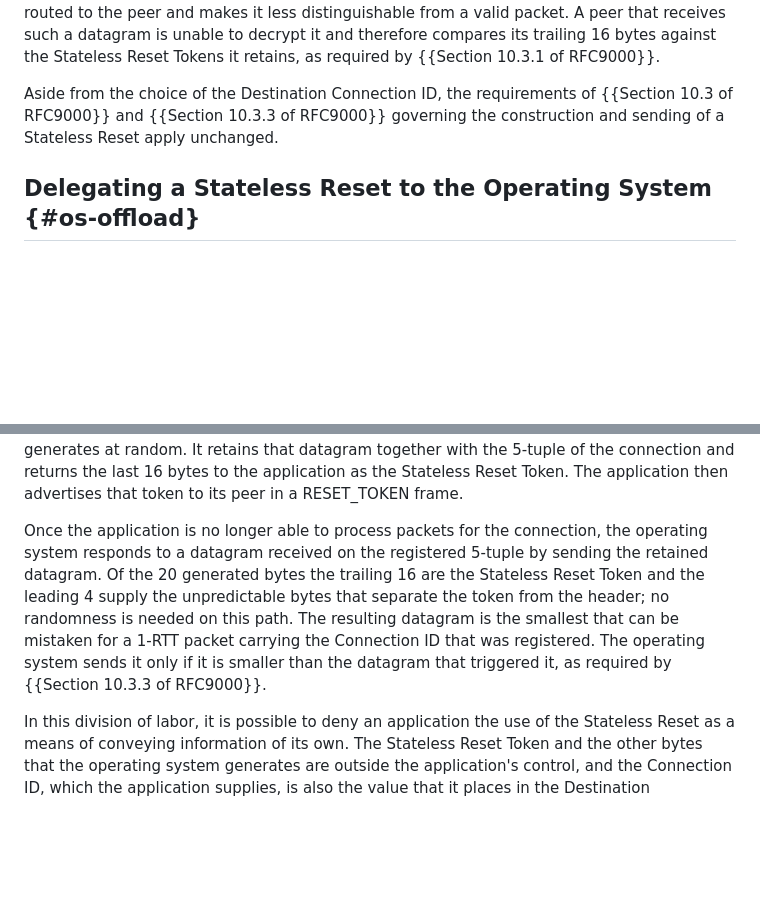
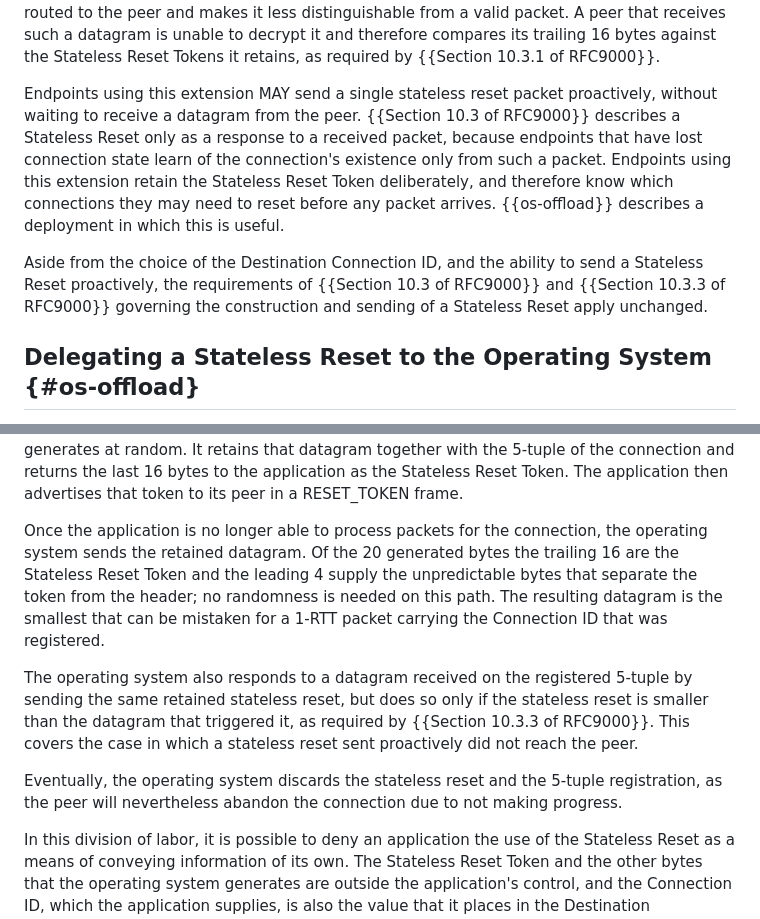
Before and after one commit to kazuho/draft-kazuho-quic-delegated-stateless-reset, a Markdown page: draft-kazuho-quic-reset-token-frame.md, 2 parts joined by grey strips. Rendered like a GitHub page; blank space fills up the shorter version.

Commit message:
Allow sending a Stateless Reset proactively

```diff
--- a/draft-kazuho-quic-reset-token-frame.md
+++ b/draft-kazuho-quic-reset-token-frame.md
@@ -181,9 +181,19 @@ a datagram is unable to decrypt it and therefore compares its trailing 16 bytes
 against the Stateless Reset Tokens it retains, as required by {{Section 10.3.1
 of RFC9000}}.
 
-Aside from the choice of the Destination Connection ID, the requirements of
-{{Section 10.3 of RFC9000}} and {{Section 10.3.3 of RFC9000}} governing the
-construction and sending of a Stateless Reset apply unchanged.
+Endpoints using this extension MAY send a single stateless reset packet
+proactively, without waiting to receive a datagram from the peer.
+{{Section 10.3 of RFC9000}} describes a Stateless Reset only as a response to a
+received packet, because endpoints that have lost connection state learn of
+the connection's existence only from such a packet. Endpoints using this
+extension retain the Stateless Reset Token deliberately, and therefore know
+which connections they may need to reset before any packet arrives.
+{{os-offload}} describes a deployment in which this is useful.
+
+Aside from the choice of the Destination Connection ID, and the ability to send a
+Stateless Reset proactively, the requirements of {{Section 10.3 of RFC9000}} and
+{{Section 10.3.3 of RFC9000}} governing the construction and sending of a
+Stateless Reset apply unchanged.
 
 
 ## Delegating a Stateless Reset to the Operating System {#os-offload}
@@ -202,14 +212,21 @@ returns the last 16 bytes to the application as the Stateless Reset Token. The
 application then advertises that token to its peer in a RESET_TOKEN frame.
 
 Once the application is no longer able to process packets for the connection,
-the operating system responds to a datagram received on the registered 5-tuple
-by sending the retained datagram. Of the 20 generated bytes the trailing 16 are
-the Stateless Reset Token and the leading 4 supply the unpredictable bytes that
-separate the token from the header; no randomness is needed on this path. The
-resulting datagram is the smallest that can be mistaken for a 1-RTT packet
-carrying the Connection ID that was registered. The operating system sends it
-only if it is smaller than the datagram that triggered it, as required by
-{{Section 10.3.3 of RFC9000}}.
+the operating system sends the retained datagram. Of the 20 generated bytes the
+trailing 16 are the Stateless Reset Token and the leading 4 supply the
+unpredictable bytes that separate the token from the header; no randomness is
+needed on this path. The resulting datagram is the smallest that can be mistaken
+for a 1-RTT packet carrying the Connection ID that was registered.
+
+The operating system also responds to a datagram received on the registered
+5-tuple by sending the same retained stateless reset, but does so only if the
+stateless reset is smaller than the datagram that triggered it, as required by
+{{Section 10.3.3 of RFC9000}}. This covers the case in which a stateless reset
+sent proactively did not reach the peer.
+
+Eventually, the operating system discards the stateless reset and the 5-tuple
+registration, as the peer will nevertheless abandon the connection due to not
+making progress.
 
 In this division of labor, it is possible to deny an application the use of the
 Stateless Reset as a means of conveying information of its own. The Stateless
```
